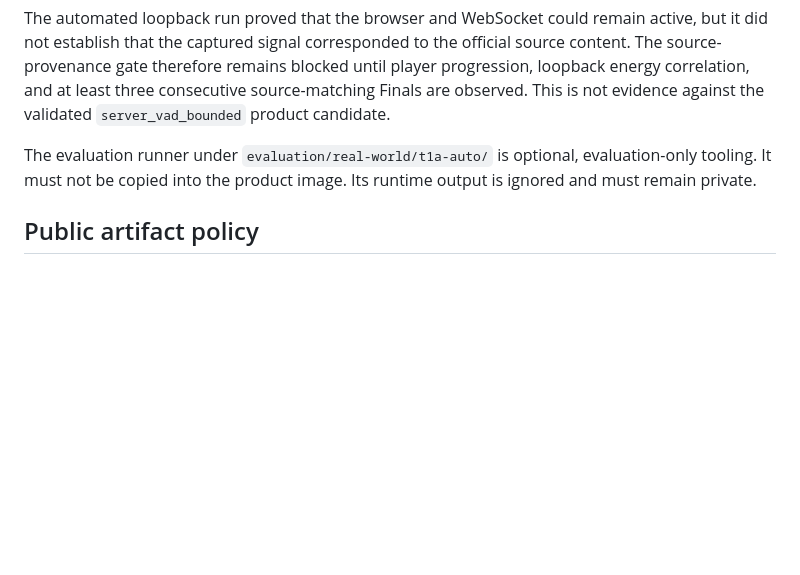
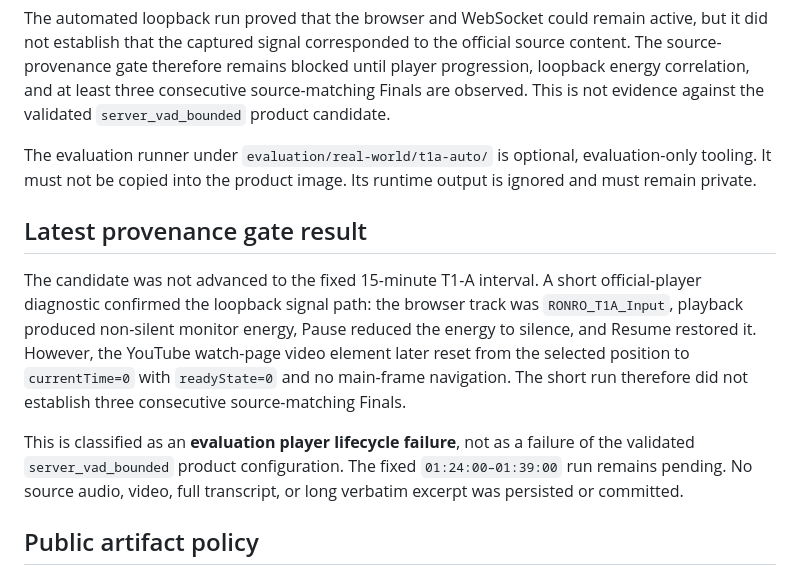
Before and after one commit to hakobune8/ronro, a Markdown page: docs/evaluation/real-world-discussion-evaluation.md, the part around the change. Drawn GitHub-style; blank space fills up the shorter version.

Commit message:
Record official playback lifecycle blocker

```diff
--- a/docs/evaluation/real-world-discussion-evaluation.md
+++ b/docs/evaluation/real-world-discussion-evaluation.md
@@ -68,6 +68,21 @@ The evaluation runner under `evaluation/real-world/t1a-auto/` is optional,
 evaluation-only tooling. It must not be copied into the product image. Its
 runtime output is ignored and must remain private.
 
+## Latest provenance gate result
+
+The candidate was not advanced to the fixed 15-minute T1-A interval. A short
+official-player diagnostic confirmed the loopback signal path: the browser
+track was `RONRO_T1A_Input`, playback produced non-silent monitor energy,
+Pause reduced the energy to silence, and Resume restored it. However, the
+YouTube watch-page video element later reset from the selected position to
+`currentTime=0` with `readyState=0` and no main-frame navigation. The short
+run therefore did not establish three consecutive source-matching Finals.
+
+This is classified as an **evaluation player lifecycle failure**, not as a
+failure of the validated `server_vad_bounded` product configuration. The
+fixed `01:24:00–01:39:00` run remains pending. No source audio, video, full
+transcript, or long verbatim excerpt was persisted or committed.
+
 ## Public artifact policy
 
 Public-safe artifacts are limited to source metadata, configuration policy,
```
